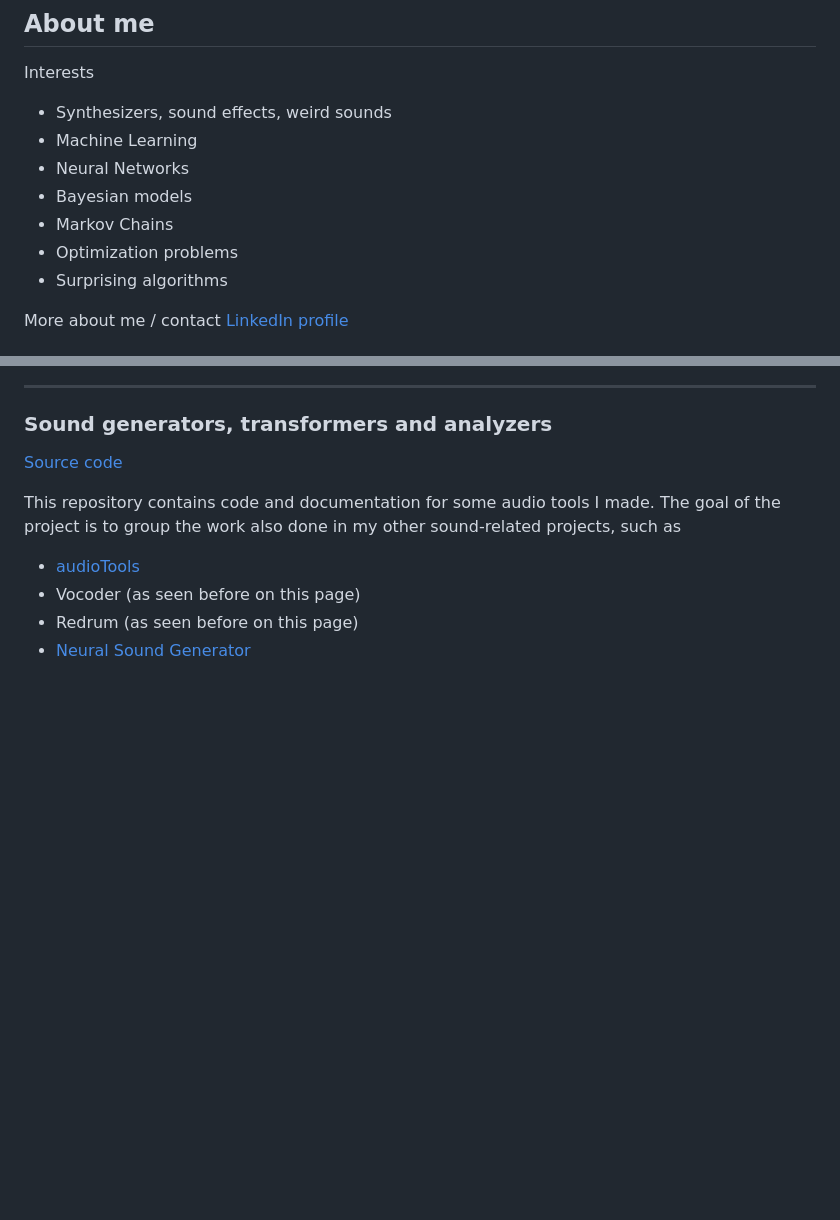
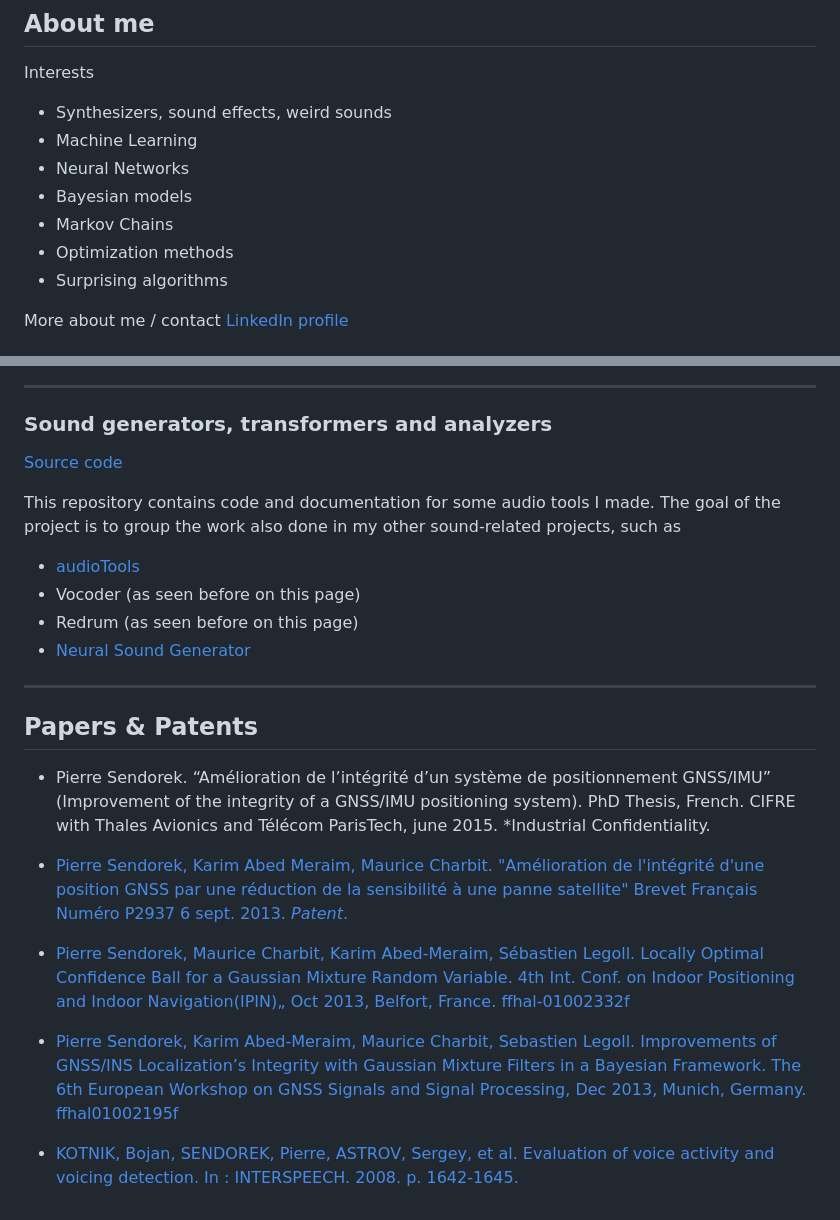
Before and after one commit to pierresendorek/pierresendorek.github.io, a Markdown page: README.md, 2 parts joined by grey strips. Rendered like a GitHub page; blank space fills up the shorter version.

Commit message:
Added papers and patents

```diff
--- a/README.md
+++ b/README.md
@@ -7,7 +7,7 @@ Interests
 * Neural Networks
 * Bayesian models
 * Markov Chains
-* Optimization problems
+* Optimization methods
 * Surprising algorithms
 
 
@@ -106,3 +106,21 @@ This repository contains code and documentation for some audio tools I made. The
 * Vocoder (as seen before on this page)
 * Redrum (as seen before on this page)
 * [Neural Sound Generator](https://github.com/pierresendorek/neural_sound_generator)
+
+
+
+---
+## Papers & Patents
+
+* Pierre Sendorek. “Amélioration de l’intégrité d’un système de positionnement GNSS/IMU” (Improvement of the integrity of a GNSS/IMU positioning system). PhD Thesis, French. CIFRE with Thales Avionics and Télécom ParisTech, june 2015. *Industrial Confidentiality.
+
+* [Pierre Sendorek, Karim Abed Meraim, Maurice Charbit. "Amélioration de l'intégrité d'une position GNSS par une réduction de la sensibilité à une panne satellite" Brevet Français Numéro P2937 6 sept. 2013. *Patent*.](https://data.inpi.fr/brevets/FR3010533)
+
+* [Pierre Sendorek, Maurice Charbit, Karim Abed-Meraim, Sébastien Legoll. Locally Optimal Confidence Ball for a Gaussian Mixture Random Variable. 4th Int. Conf. on Indoor Positioning and
+Indoor Navigation(IPIN)„ Oct 2013, Belfort, France. ffhal-01002332f](https://hal.science/hal-01002332/document)
+
+* [Pierre Sendorek, Karim Abed-Meraim, Maurice Charbit, Sebastien Legoll. Improvements of
+GNSS/INS Localization’s Integrity with Gaussian Mixture Filters in a Bayesian Framework. The
+6th European Workshop on GNSS Signals and Signal Processing, Dec 2013, Munich, Germany. ffhal01002195f](https://hal.science/hal-01002195/document)
+
+* [KOTNIK, Bojan, SENDOREK, Pierre, ASTROV, Sergey, et al. Evaluation of voice activity and voicing detection. In : INTERSPEECH. 2008. p. 1642-1645.](https://d1wqtxts1xzle7.cloudfront.net/41160102/Evaluation_of_voice_activity_and_voicing20160114-31021-boerdj.pdf20160114-19908-1wdcvrm-libre.pdf?1452833976=&response-content-disposition=inline%3B+filename%3DEvaluation_of_voice_activity_and_voicing.pdf&Expires=1707428828&Signature=MMaWr7EDAirAHO0hZPSwTFzaDxCCVhzrku6T3uFS-kWbLVFLiyjcPExVc02x60BfTP5h992eQo3ZDRN4kUeDNqEnZTdu4jviF~EbdUIYQc0B4kH6HlBVD9ROCAlhup-ELltlD4n1b4zZ45geXuGwZCwKZZTgDb-vLSqg-ARk71~yPMhR0NTN3BCqUkIDRhjCVdQF7hYLzQX58frjmD9G2OpV2JlQx48c-jscEoTNmWRWO4pxl0obwsbx~umg1X4N3IdZFGR5fFVqiCVe-ahgf4rKMPMKGdzvxRJMID36~3MYC~eOltNz7G895pLGMe5zl-OGKQqs3O--b6-pMnRq0w__&Key-Pair-Id=APKAJLOHF5GGSLRBV4ZA)
```
